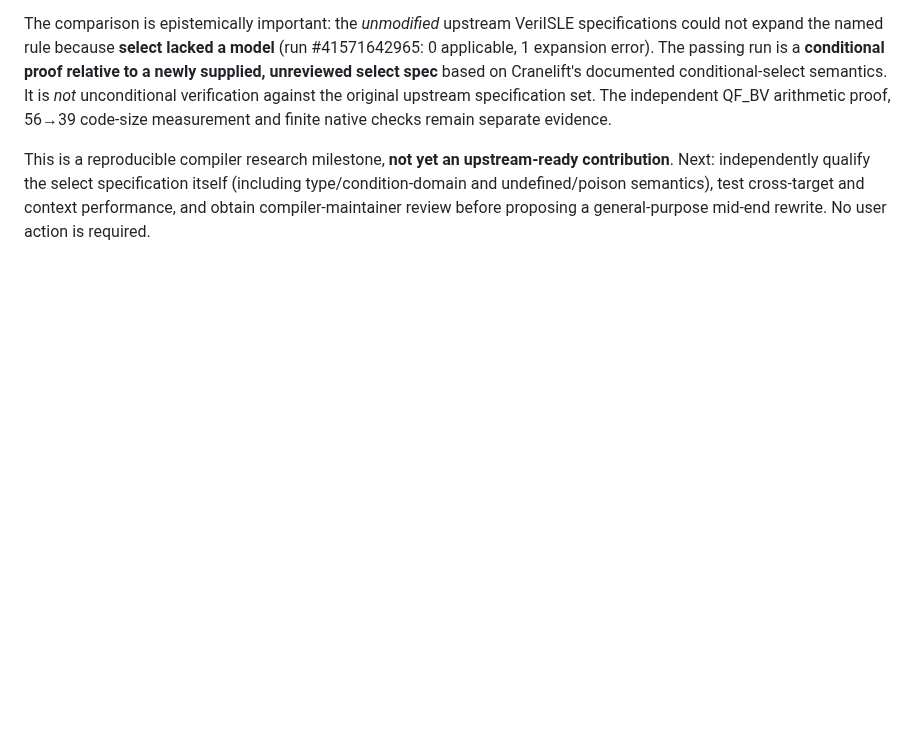
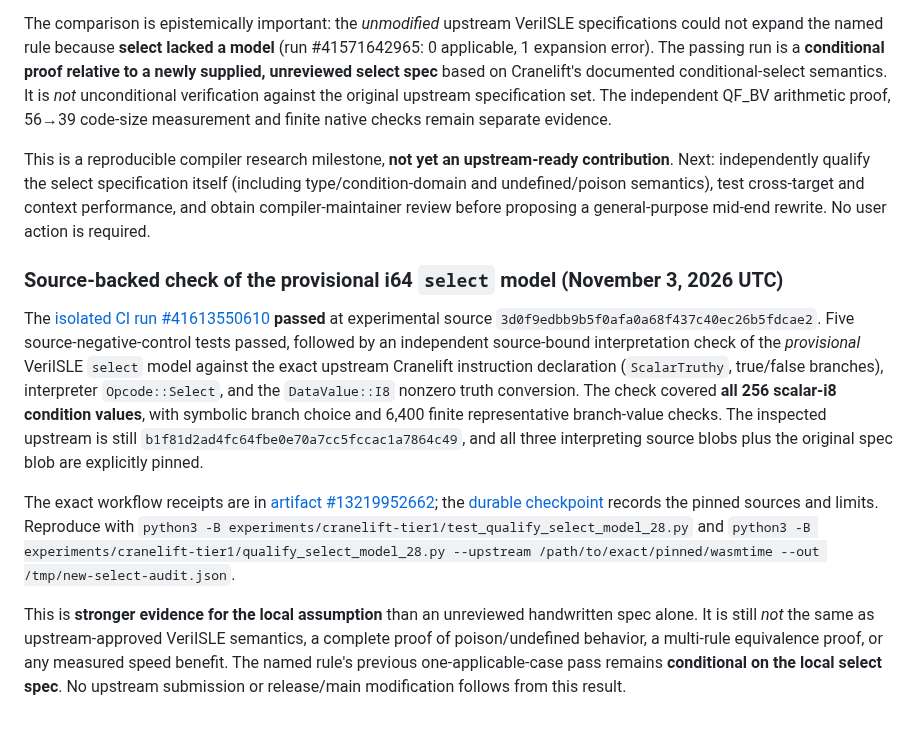
Before and after one commit to TheDarkLightX/ZenoFCIS, a Markdown page: experiments/cranelift-tier1/PERFORMANCE_28.md, the part around the change. Rendered like a GitHub page; blank space fills up the shorter version.

Commit message:
docs(2.8): distinguish source-backed select-model audit from authoritative VeriISLE proof

```diff
--- a/experiments/cranelift-tier1/PERFORMANCE_28.md
+++ b/experiments/cranelift-tier1/PERFORMANCE_28.md
@@ -170,3 +170,12 @@ A subsequent isolated experiment adds a deliberately provisional scalar-i64 sele
 The comparison is epistemically important: the *unmodified* upstream VeriISLE specifications could not expand the named rule because **select lacked a model** (run #41571642965: 0 applicable, 1 expansion error). The passing run is a **conditional proof relative to a newly supplied, unreviewed select spec** based on Cranelift's documented conditional-select semantics. It is *not* unconditional verification against the original upstream specification set. The independent QF_BV arithmetic proof, 56→39 code-size measurement and finite native checks remain separate evidence.
 
 This is a reproducible compiler research milestone, **not yet an upstream-ready contribution**. Next: independently qualify the select specification itself (including type/condition-domain and undefined/poison semantics), test cross-target and context performance, and obtain compiler-maintainer review before proposing a general-purpose mid-end rewrite. No user action is required.
+
+
+### Source-backed check of the provisional i64 `select` model (November 3, 2026 UTC)
+
+The [isolated CI run #41613550610](https://github.com/TheDarkLightX/ZenoFCIS/actions/runs/41613550610) **passed** at experimental source `3d0f9edbb9b5f0afa0a68f437c40ec26b5fdcae2`. Five source-negative-control tests passed, followed by an independent source-bound interpretation check of the *provisional* VeriISLE `select` model against the exact upstream Cranelift instruction declaration (`ScalarTruthy`, true/false branches), interpreter `Opcode::Select`, and the `DataValue::I8` nonzero truth conversion. The check covered **all 256 scalar-i8 condition values**, with symbolic branch choice and 6,400 finite representative branch-value checks. The inspected upstream is still `b1f81d2ad4fc64fbe0e70a7cc5fccac1a7864c49`, and all three interpreting source blobs plus the original spec blob are explicitly pinned.
+
+The exact workflow receipts are in [artifact #13219952662](https://github.com/TheDarkLightX/ZenoFCIS/actions/runs/41613550610/artifacts/13219952662); the [durable checkpoint](evidence/isle_patch_20261102/select_model_source_audit_20261103.json) records the pinned sources and limits. Reproduce with `python3 -B experiments/cranelift-tier1/test_qualify_select_model_28.py` and `python3 -B experiments/cranelift-tier1/qualify_select_model_28.py --upstream /path/to/exact/pinned/wasmtime --out /tmp/new-select-audit.json`.
+
+This is **stronger evidence for the local assumption** than an unreviewed handwritten spec alone. It is still *not* the same as upstream-approved VeriISLE semantics, a complete proof of poison/undefined behavior, a multi-rule equivalence proof, or any measured speed benefit. The named rule's previous one-applicable-case pass remains **conditional on the local select spec**. No upstream submission or release/main modification follows from this result.
```
